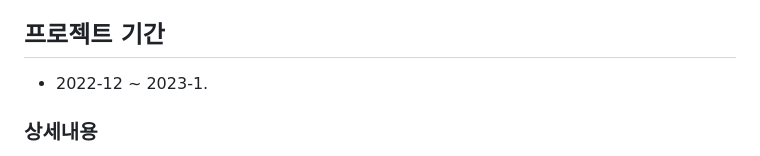
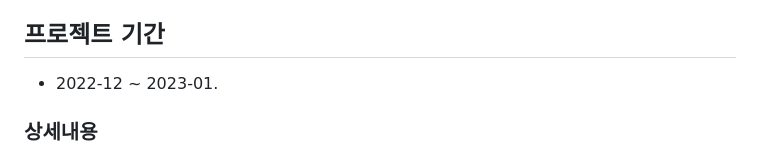
Before and after one commit to Hoonchangyi/-JOBHUNT, a Markdown page: README.md, the part around the change. GitHub-like rendering.

```diff
--- a/README.md
+++ b/README.md
@@ -7,7 +7,7 @@ https://user-images.githubusercontent.com/79193811/210316218-fb668f0a-9519-4b1e-
 
 ## 프로젝트 기간
 
-* 2022-12 ~ 2023-1.
+* 2022-12 ~ 2023-01.
 
 
 ### 상세내용
```
